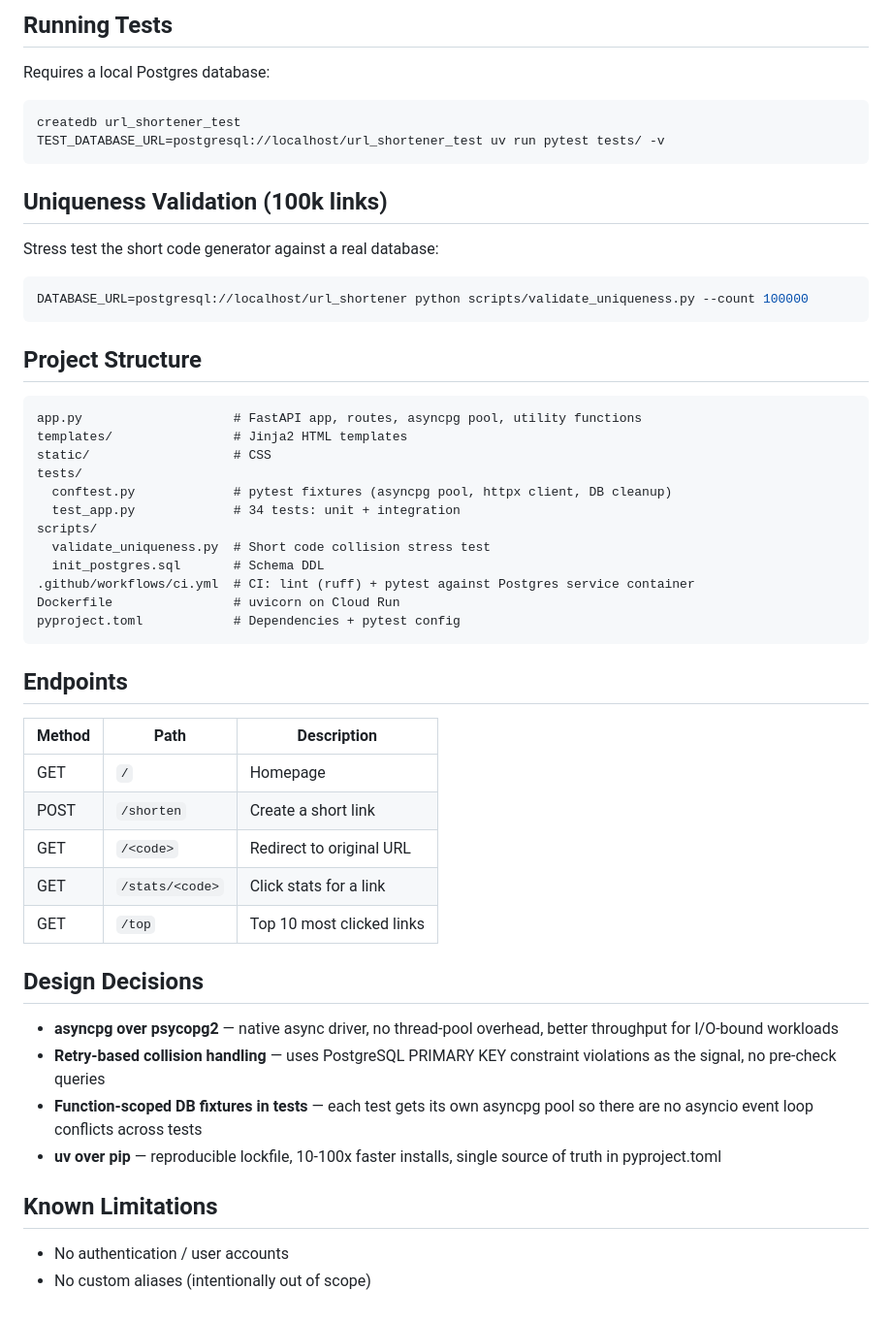
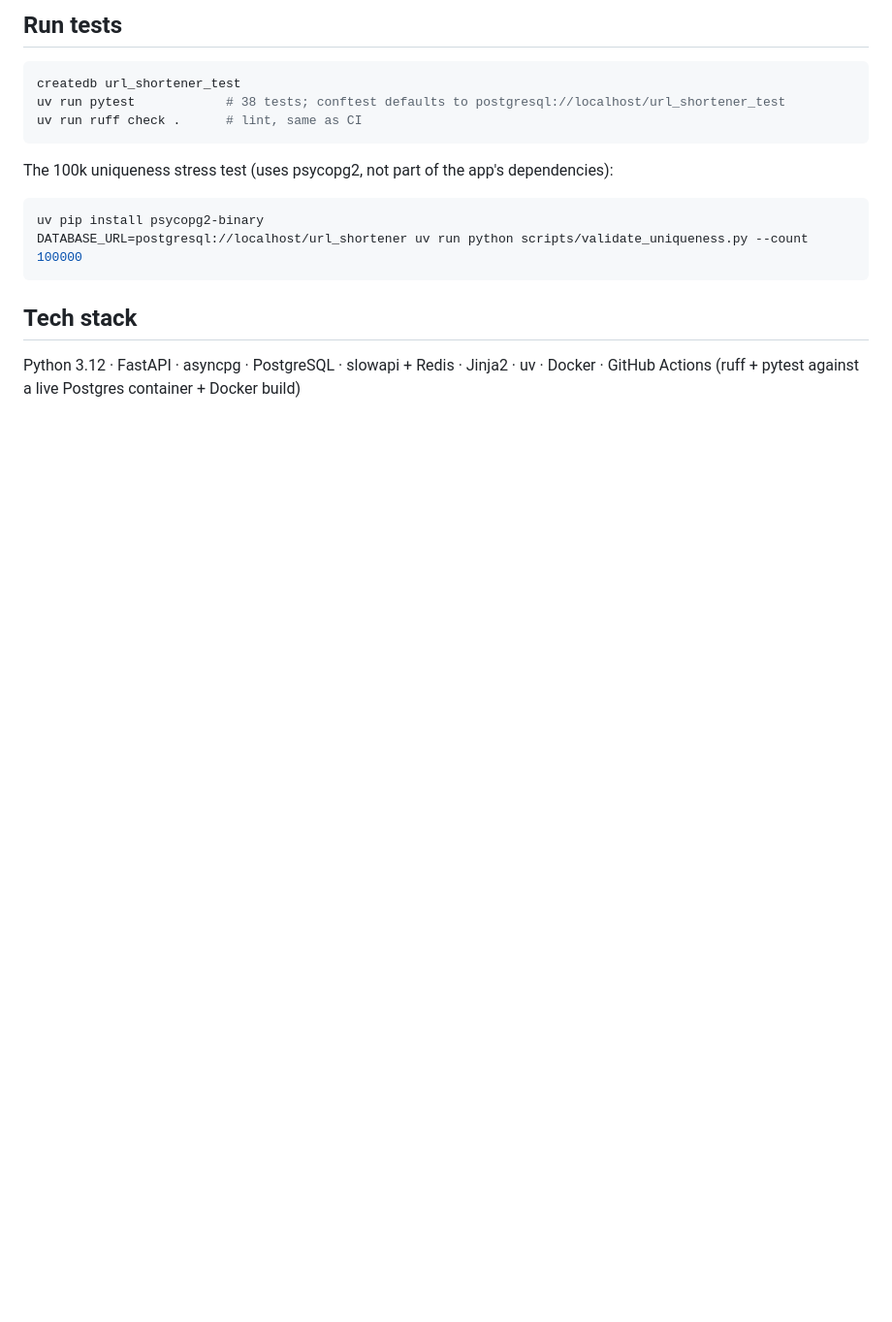
Before and after one commit to alxlyn/alex-url-shortener, a Markdown page: README.md, the part around one of its changes. Shown at 97% size. GitHub-like rendering; blank space fills up the shorter version.

````diff
--- a/README.md
+++ b/README.md
@@ -47,56 +60,19 @@ Visit: `http://127.0.0.1:8000`
 
-## Running Tests
-
-Requires a local Postgres database:
+## Run tests
 
 ```bash
 createdb url_shortener_test
-TEST_DATABASE_URL=postgresql://localhost/url_shortener_test uv run pytest tests/ -v
+uv run pytest            # 38 tests; conftest defaults to postgresql://localhost/url_shortener_test
+uv run ruff check .      # lint, same as CI
 ```
 
-## Uniqueness Validation (100k links)
-
-Stress test the short code generator against a real database:
+The 100k uniqueness stress test (uses psycopg2, not part of the app's dependencies):
 
 ```bash
-DATABASE_URL=postgresql://localhost/url_shortener python scripts/validate_uniqueness.py --count 100000
+uv pip install psycopg2-binary
+DATABASE_URL=postgresql://localhost/url_shortener uv run python scripts/validate_uniqueness.py --count 100000
 ```
 
-## Project Structure
+## Tech stack
 
-```
-app.py                    # FastAPI app, routes, asyncpg pool, utility functions
-templates/                # Jinja2 HTML templates
-static/                   # CSS
-tests/
-  conftest.py             # pytest fixtures (asyncpg pool, httpx client, DB cleanup)
-  test_app.py             # 34 tests: unit + integration
-scripts/
-  validate_uniqueness.py  # Short code collision stress test
-  init_postgres.sql       # Schema DDL
-.github/workflows/ci.yml  # CI: lint (ruff) + pytest against Postgres service container
-Dockerfile                # uvicorn on Cloud Run
-pyproject.toml            # Dependencies + pytest config
-```
-
-## Endpoints
-
-| Method | Path | Description |
-|--------|------|-------------|
-| GET | `/` | Homepage |
-| POST | `/shorten` | Create a short link |
-| GET | `/<code>` | Redirect to original URL |
-| GET | `/stats/<code>` | Click stats for a link |
-| GET | `/top` | Top 10 most clicked links |
-
-## Design Decisions
-
-- **asyncpg over psycopg2** — native async driver, no thread-pool overhead, better throughput for I/O-bound workloads
-- **Retry-based collision handling** — uses PostgreSQL PRIMARY KEY constraint violations as the signal, no pre-check queries
-- **Function-scoped DB fixtures in tests** — each test gets its own asyncpg pool so there are no asyncio event loop conflicts across tests
-- **uv over pip** — reproducible lockfile, 10-100x faster installs, single source of truth in pyproject.toml
-
-## Known Limitations
-
-- No authentication / user accounts
-- No custom aliases (intentionally out of scope)
+Python 3.12 · FastAPI · asyncpg · PostgreSQL · slowapi + Redis · Jinja2 · uv · Docker · GitHub Actions (ruff + pytest against a live Postgres container + Docker build)
````
Also changed, not shown: other parts of README.md (+43 -30 lines).
